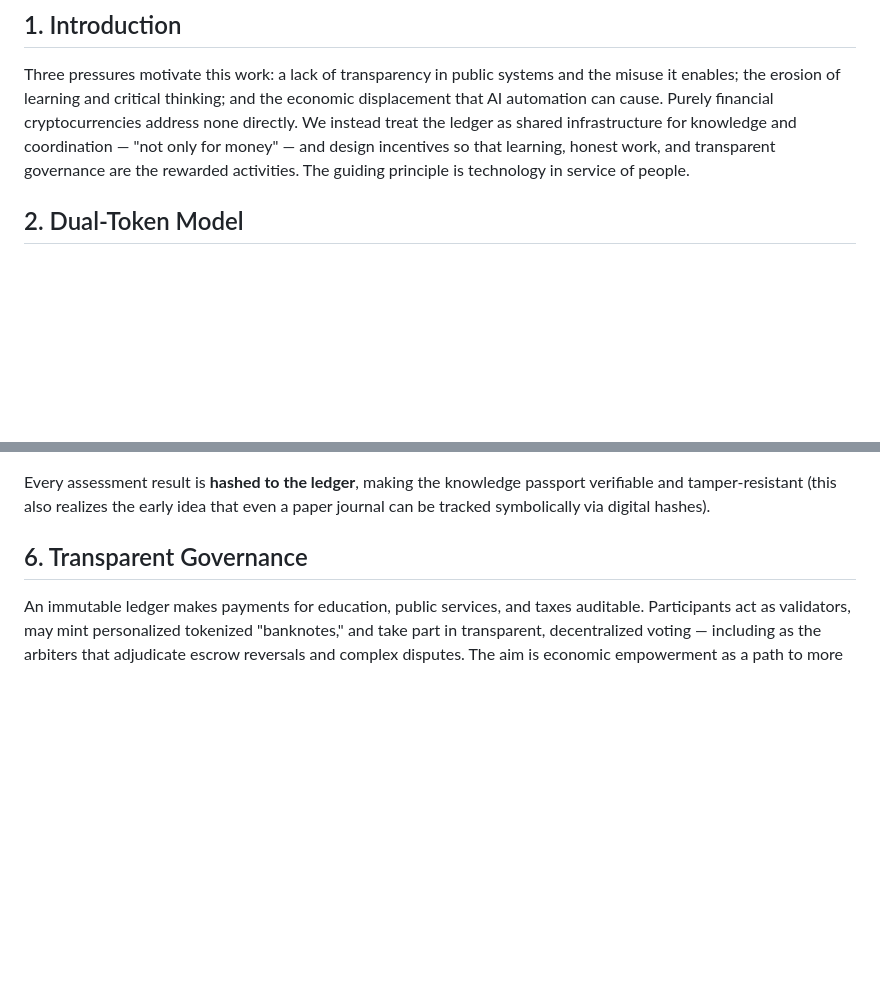
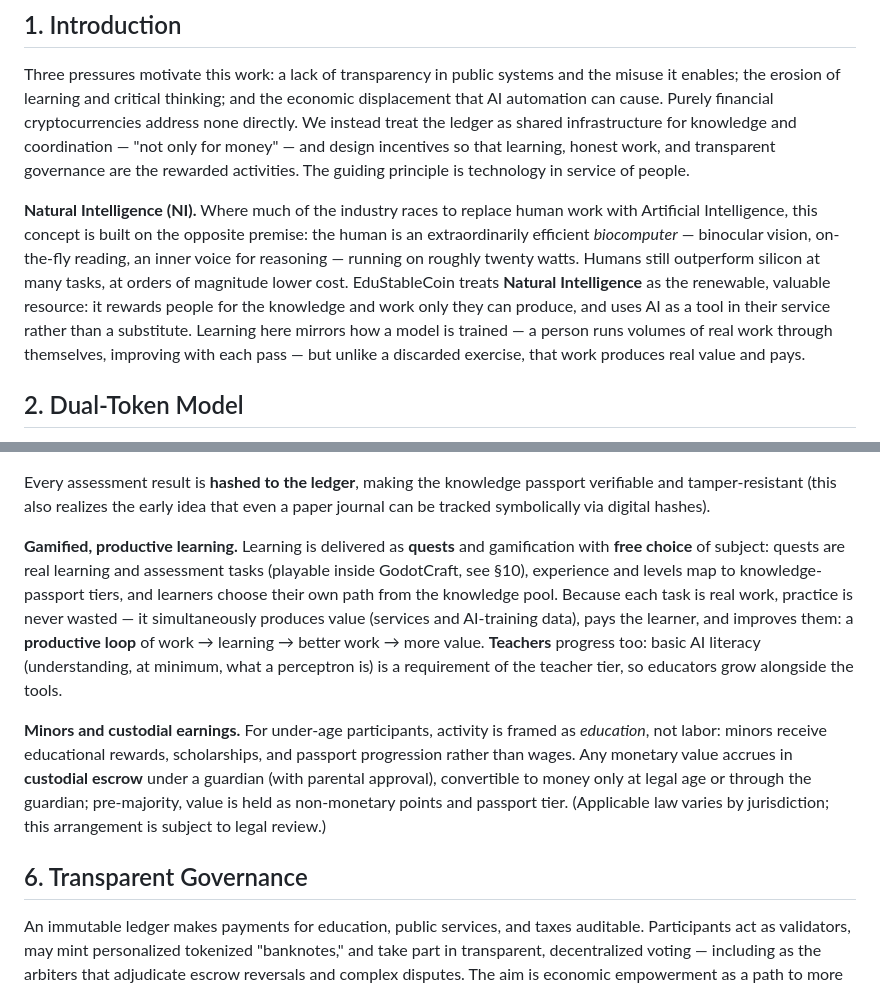
Before and after one commit to megumi-joy/EduStableCoin, a Markdown page: WHITEPAPER.md, 2 parts joined by grey strips. Drawn GitHub-style; blank space fills up the shorter version.

Commit message:
docs: add Natural Intelligence philosophy, gamified/productive learning, minors custodial
- Natural Intelligence (NI) / human-as-biocomputer premise in the intro
- Gamified quests + free choice + productive learning loop + teacher AI-literacy in section 5
- Minors & custodial-escrow earnings (education not labor, guardian-gated)

Co-Authored-By: Claude Opus 4.8 (1M context) <noreply@anthropic.com>
Claude-Session: https://claude.ai/code/session_01WT3ZgCDivQUREHc7BiKuWe

```diff
--- a/WHITEPAPER.md
+++ b/WHITEPAPER.md
@@ -29,6 +29,17 @@ cryptocurrencies address none directly. We instead treat the ledger as shared
 infrastructure for knowledge and coordination — "not only for money" — and design
 incentives so that learning, honest work, and transparent governance are the
 rewarded activities. The guiding principle is technology in service of people.
+
+**Natural Intelligence (NI).** Where much of the industry races to replace human
+work with Artificial Intelligence, this concept is built on the opposite premise:
+the human is an extraordinarily efficient *biocomputer* — binocular vision,
+on-the-fly reading, an inner voice for reasoning — running on roughly twenty watts.
+Humans still outperform silicon at many tasks, at orders of magnitude lower cost.
+EduStableCoin treats **Natural Intelligence** as the renewable, valuable resource:
+it rewards people for the knowledge and work only they can produce, and uses AI as a
+tool in their service rather than a substitute. Learning here mirrors how a model is
+trained — a person runs volumes of real work through themselves, improving with each
+pass — but unlike a discarded exercise, that work produces real value and pays.
 
 ## 2. Dual-Token Model
 
@@ -91,6 +102,24 @@ on minimal hardware:
 Every assessment result is **hashed to the ledger**, making the knowledge passport
 verifiable and tamper-resistant (this also realizes the early idea that even a
 paper journal can be tracked symbolically via digital hashes).
+
+**Gamified, productive learning.** Learning is delivered as **quests** and
+gamification with **free choice** of subject: quests are real learning and
+assessment tasks (playable inside GodotCraft, see §10), experience and levels map to
+knowledge-passport tiers, and learners choose their own path from the knowledge
+pool. Because each task is real work, practice is never wasted — it simultaneously
+produces value (services and AI-training data), pays the learner, and improves them:
+a **productive loop** of work → learning → better work → more value. **Teachers**
+progress too: basic AI literacy (understanding, at minimum, what a perceptron is) is
+a requirement of the teacher tier, so educators grow alongside the tools.
+
+**Minors and custodial earnings.** For under-age participants, activity is framed as
+*education*, not labor: minors receive educational rewards, scholarships, and
+passport progression rather than wages. Any monetary value accrues in **custodial
+escrow** under a guardian (with parental approval), convertible to money only at
+legal age or through the guardian; pre-majority, value is held as non-monetary points
+and passport tier. (Applicable law varies by jurisdiction; this arrangement is
+subject to legal review.)
 
 ## 6. Transparent Governance
 
```
